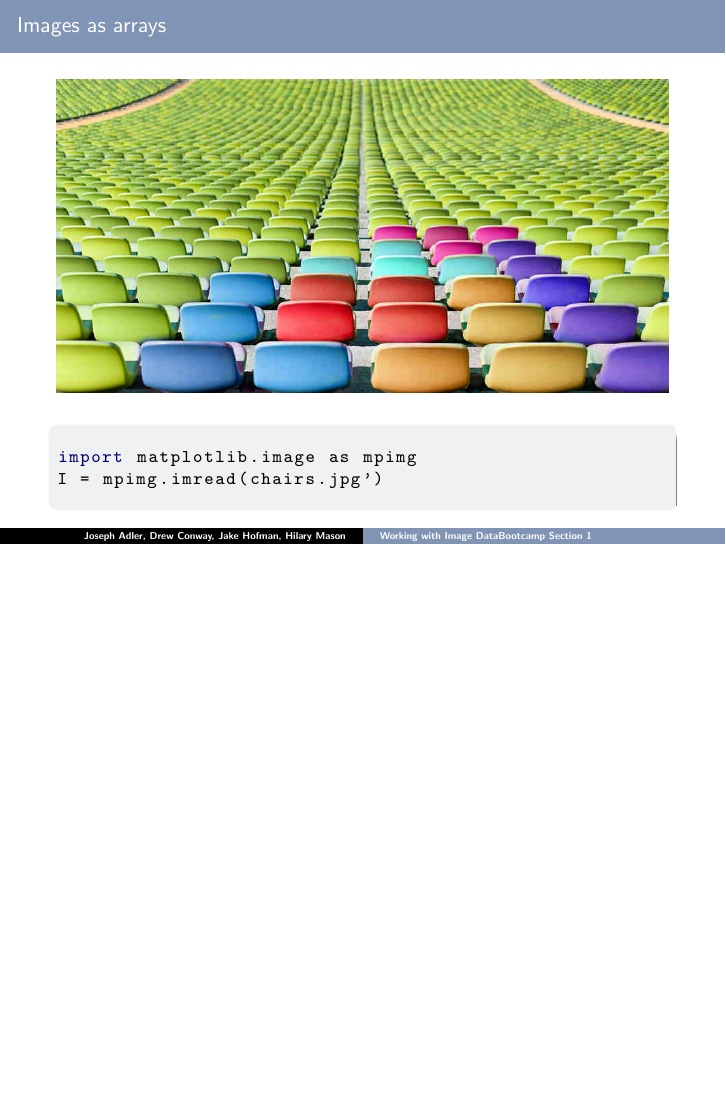
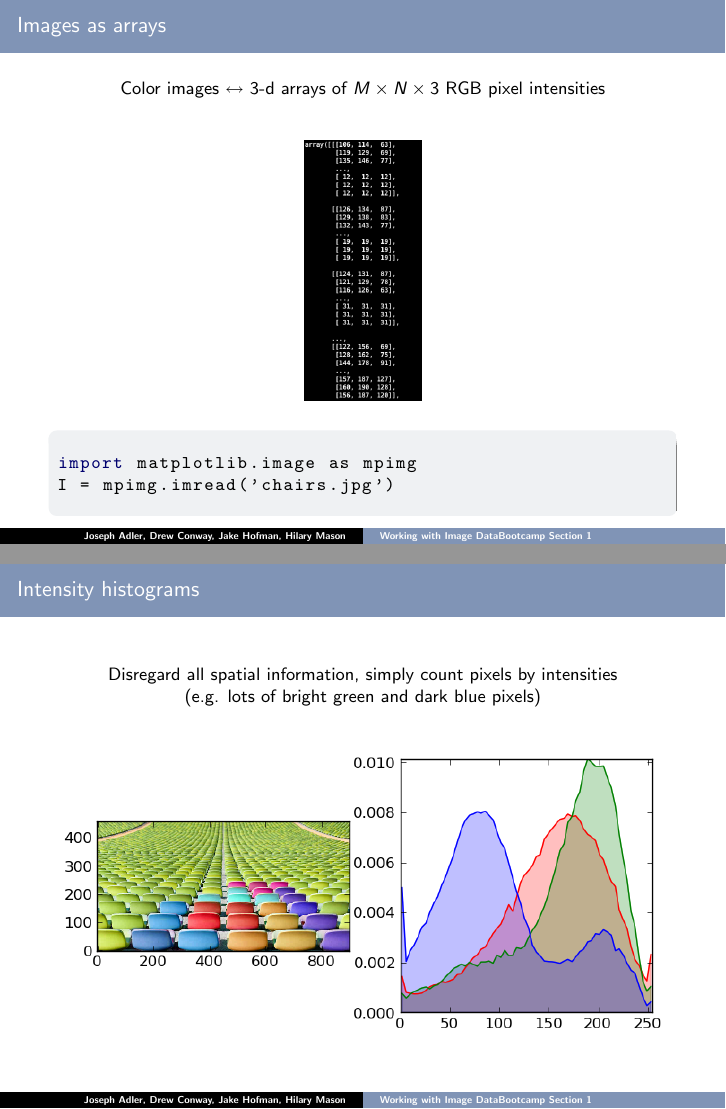
Before and after one commit to drewconway/strata_bootcamp, LaTeX slides (slides/image_data/image_data.tex, which reads slides/image_data/features.tex): page 21 of 27 before the commit and pages 22 and 23 of 30 after it, the two joined at a grey line, the shorter picture padded with empty space. The pictures show the PDF file slides/image_data/image_data.pdf that the author committed with the source.

Commit message:
features.tex in image_data slides

```diff
--- a/slides/image_data/features.tex
+++ b/slides/image_data/features.tex
@@ -12,15 +14,40 @@
   \frametitle{Images as arrays}
 
   \begin{center}
-  \includegraphics[width=\textwidth]{../../code/image_data/chairs.jpg}
-  %\includegraphics[width=\textwidth]{../../code/image_data/chairs_64.png}
+    Color images $\leftrightarrow$ 3-d arrays of $M \times N \times 3$ RGB pixel intensities
+    \vskip20pt
+    \only<1>{\includegraphics[height=0.45\textwidth]{../../code/image_data/chairs.jpg}}
+    \only<2>{\includegraphics[height=0.5\textheight]{image_array_color.png}}
   \end{center}
 
     \begin{block}{}
         \begin{lstlisting}[language=python]
 import matplotlib.image as mpimg
-I = mpimg.imread(chairs.jpg')
+I = mpimg.imread('chairs.jpg')
         \end{lstlisting}
     \end{block}
 
 \end{frame}
+
+
+\begin{frame}
+  \frametitle{Intensity histograms}
+
+  \begin{center}
+    Disregard all spatial information, simply count pixels by intensities \\
+    (e.g. lots of bright green and dark blue pixels)
+    \vskip20pt
+  \includegraphics[width=\textwidth]{../../code/image_data/chairs_64.png}
+  \end{center}
+
+\end{frame}
+
+
+\begin{frame}
+  \frametitle{Intensity histograms}
+
+  \begin{center}
+  \includegraphics[width=\textwidth]{chairs_hists.png}
+  \end{center}
+
+\end{frame}
```
Also changed, not shown: code/image_data/chairs_10.png (deleted), code/image_data/chairs_256.png, code/image_data/chairs_8.png (added), slides/image_data/chairs_hists.png (added), slides/image_data/image_array.png (added), slides/image_data/image_array_color.png (added), slides/image_data/image_data.pdf, slides/image_data/features.tex (2 more changed lines).
